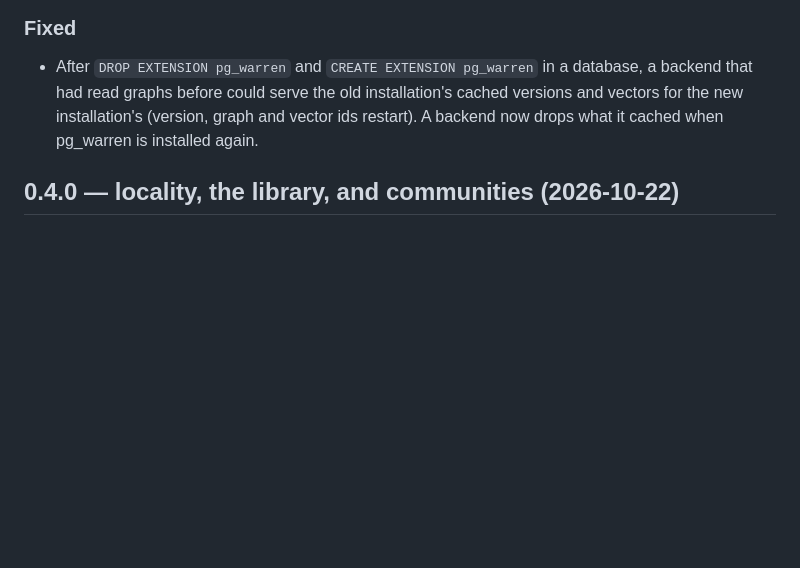
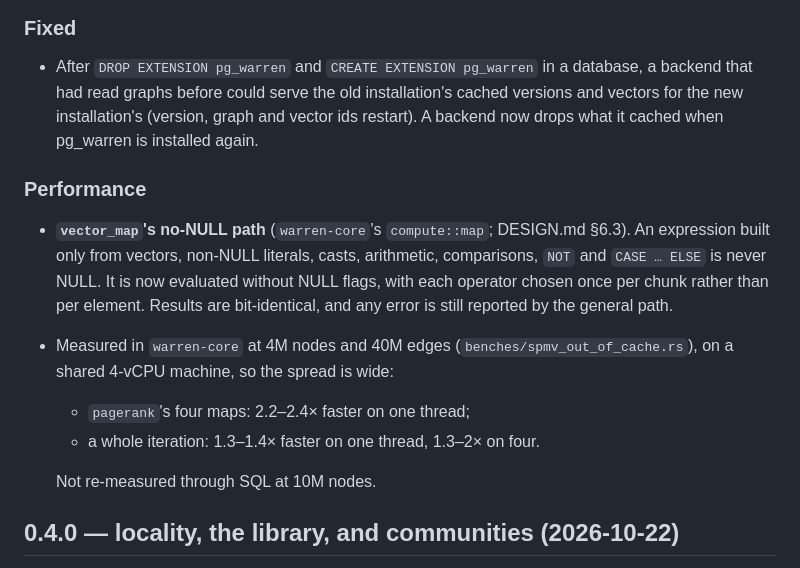
Before and after one commit to ExaDev/pg_warren, a Markdown page: CHANGELOG.md, the part around the change. GitHub-like rendering; blank space fills up the shorter version.

Commit message:
CHANGELOG: vector_map's no-NULL path
Co-Authored-By: Claude Opus 5.5 <noreply@anthropic.com>
Claude-Session: https://claude.ai/code/session_01GVSmKA3DqjiYjLUsGinE5e

```diff
--- a/CHANGELOG.md
+++ b/CHANGELOG.md
@@ -25,6 +25,22 @@
   installation's cached versions and vectors for the new installation's
   (version, graph and vector ids restart). A backend now drops what it
   cached when pg_warren is installed again.
+
+### Performance
+
+- **`vector_map`'s no-NULL path** (`warren-core`'s `compute::map`;
+  DESIGN.md §6.3). An expression built only from vectors, non-NULL
+  literals, casts, arithmetic, comparisons, `NOT` and `CASE … ELSE` is
+  never NULL. It is now evaluated without NULL flags, with each operator
+  chosen once per chunk rather than per element. Results are
+  bit-identical, and any error is still reported by the general path.
+- Measured in `warren-core` at 4M nodes and 40M edges
+  (`benches/spmv_out_of_cache.rs`), on a shared 4-vCPU machine, so the
+  spread is wide:
+  - `pagerank`'s four maps: 2.2–2.4× faster on one thread;
+  - a whole iteration: 1.3–1.4× faster on one thread, 1.3–2× on four.
+
+  Not re-measured through SQL at 10M nodes.
 
 ## 0.4.0 — locality, the library, and communities (2026-10-22)
 
```
